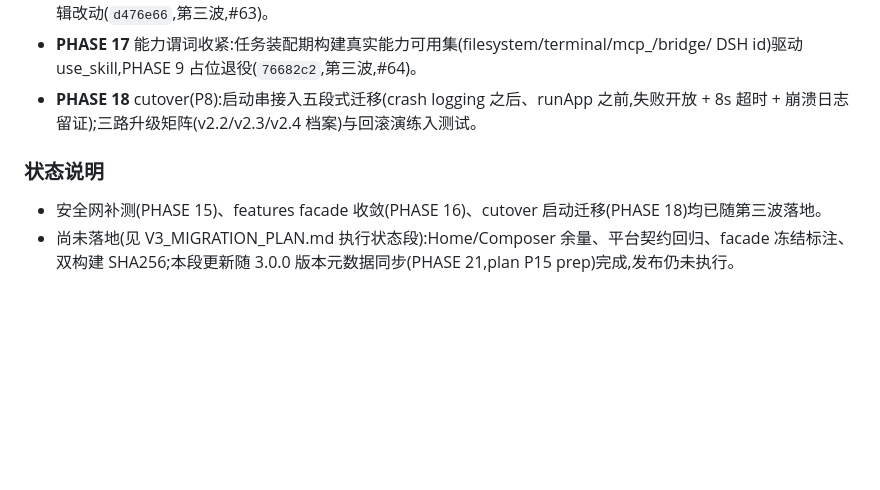
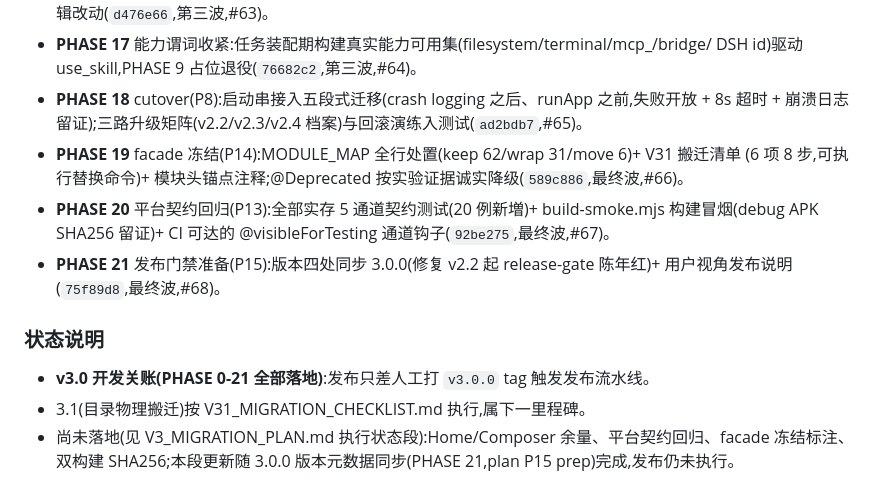
Before and after one commit to KimChina-dot/shelly-hermes-agent, a Markdown page: CHANGELOG.md, the part around the change. Rendered like a GitHub page; blank space fills up the shorter version.

```diff
--- a/CHANGELOG.md
+++ b/CHANGELOG.md
@@ -42,11 +42,18 @@ v3.0 架构迁移:按 `docs/audit/V3_MIGRATION_PLAN.md` 以增量并行轨推进
 - **PHASE 17** 能力谓词收紧:任务装配期构建真实能力可用集(filesystem/terminal/mcp_<id>/bridge/
   DSH id)驱动 use_skill,PHASE 9 占位退役(`76682c2`,第三波,#64)。
 - **PHASE 18** cutover(P8):启动串接入五段式迁移(crash logging 之后、runApp 之前,失败开放 +
-  8s 超时 + 崩溃日志留证);三路升级矩阵(v2.2/v2.3/v2.4 档案)与回滚演练入测试。
+  8s 超时 + 崩溃日志留证);三路升级矩阵(v2.2/v2.3/v2.4 档案)与回滚演练入测试(`ad2bdb7`,#65)。
+- **PHASE 19** facade 冻结(P14):MODULE_MAP 全行处置(keep 62/wrap 31/move 6)+ V31 搬迁清单
+  (6 项 8 步,可执行替换命令)+ 模块头锚点注释;@Deprecated 按实验证据诚实降级(`589c886`,最终波,#66)。
+- **PHASE 20** 平台契约回归(P13):全部实存 5 通道契约测试(20 例新増)+ build-smoke.mjs
+  构建冒烟(debug APK SHA256 留证)+ CI 可达的 @visibleForTesting 通道钩子(`92be275`,最终波,#67)。
+- **PHASE 21** 发布门禁准备(P15):版本四处同步 3.0.0(修复 v2.2 起 release-gate 陈年红)+
+  用户视角发布说明(`75f89d8`,最终波,#68)。
 
 ### 状态说明
 
-- 安全网补测(PHASE 15)、features facade 收敛(PHASE 16)、cutover 启动迁移(PHASE 18)均已随第三波落地。
+- **v3.0 开发关账(PHASE 0-21 全部落地)**:发布只差人工打 `v3.0.0` tag 触发发布流水线。
+- 3.1(目录物理搬迁)按 V31_MIGRATION_CHECKLIST.md 执行,属下一里程碑。
 - 尚未落地(见 V3_MIGRATION_PLAN.md 执行状态段):Home/Composer 余量、平台契约回归、facade 冻结标注、
   双构建 SHA256;本段更新随 3.0.0 版本元数据同步(PHASE 21,plan P15 prep)完成,发布仍未执行。
 
```
Also changed, not shown: docs/audit/V3_MIGRATION_PLAN.md (+10 -6 lines).
